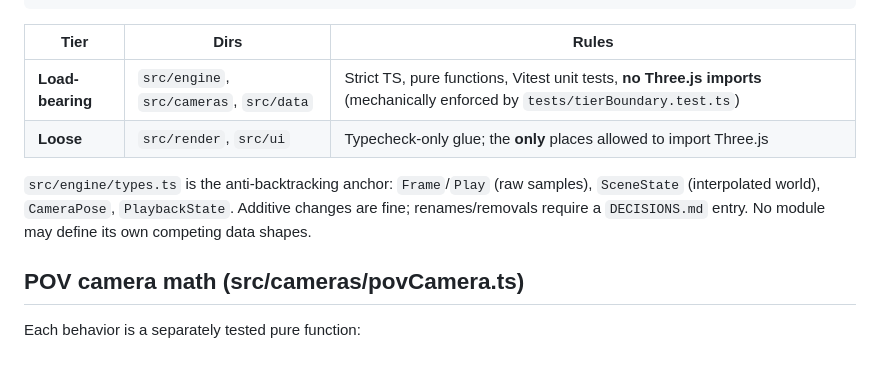
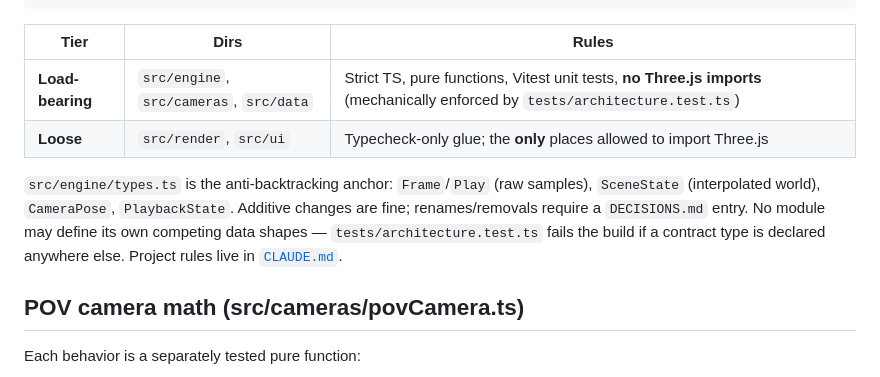
Before and after one commit to palism1/msu2026summer_final_project, a Markdown page: nba-replay/README.md, the part around the change. GitHub-like rendering.

Commit message:
docs: add project ruleset CLAUDE.md

```diff
--- a/nba-replay/README.md
+++ b/nba-replay/README.md
@@ -40,13 +40,14 @@ src/ui/main.ts             <- entry point: DOM + requestAnimationFrame loop
 
 | Tier | Dirs | Rules |
 | --- | --- | --- |
-| **Load-bearing** | `src/engine`, `src/cameras`, `src/data` | Strict TS, pure functions, Vitest unit tests, **no Three.js imports** (mechanically enforced by `tests/tierBoundary.test.ts`) |
+| **Load-bearing** | `src/engine`, `src/cameras`, `src/data` | Strict TS, pure functions, Vitest unit tests, **no Three.js imports** (mechanically enforced by `tests/architecture.test.ts`) |
 | **Loose** | `src/render`, `src/ui` | Typecheck-only glue; the **only** places allowed to import Three.js |
 
 `src/engine/types.ts` is the anti-backtracking anchor: `Frame`/`Play` (raw samples),
 `SceneState` (interpolated world), `CameraPose`, `PlaybackState`. Additive changes are
 fine; renames/removals require a `DECISIONS.md` entry. No module may define its own
-competing data shapes.
+competing data shapes — `tests/architecture.test.ts` fails the build if a contract type
+is declared anywhere else. Project rules live in [`CLAUDE.md`](CLAUDE.md).
 
 ## POV camera math (src/cameras/povCamera.ts)
 
```
Also changed, not shown: nba-replay/CLAUDE.md (added, +40 -0 lines).
